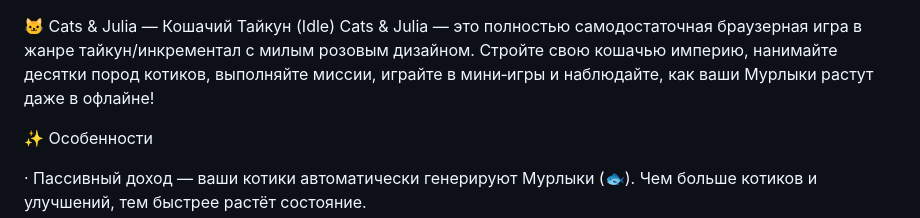
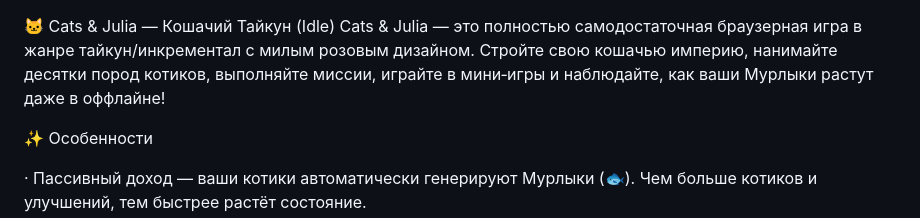
Before and after one commit to lxstensxul/Julia-Cat, a Markdown page: README.md, the part around the change. GitHub-like rendering.

```diff
--- a/README.md
+++ b/README.md
@@ -1,5 +1,5 @@
 🐱 Cats & Julia — Кошачий Тайкун (Idle)
-Cats & Julia — это полностью самодостаточная браузерная игра в жанре тайкун/инкрементал с милым розовым дизайном. Стройте свою кошачью империю, нанимайте десятки пород котиков, выполняйте миссии, играйте в мини‑игры и наблюдайте, как ваши Мурлыки растут даже в офлайне!
+Cats & Julia — это полностью самодостаточная браузерная игра в жанре тайкун/инкрементал с милым розовым дизайном. Стройте свою кошачью империю, нанимайте десятки пород котиков, выполняйте миссии, играйте в мини‑игры и наблюдайте, как ваши Мурлыки растут даже в оффлайне!
 
   ✨ Особенности
 
```
